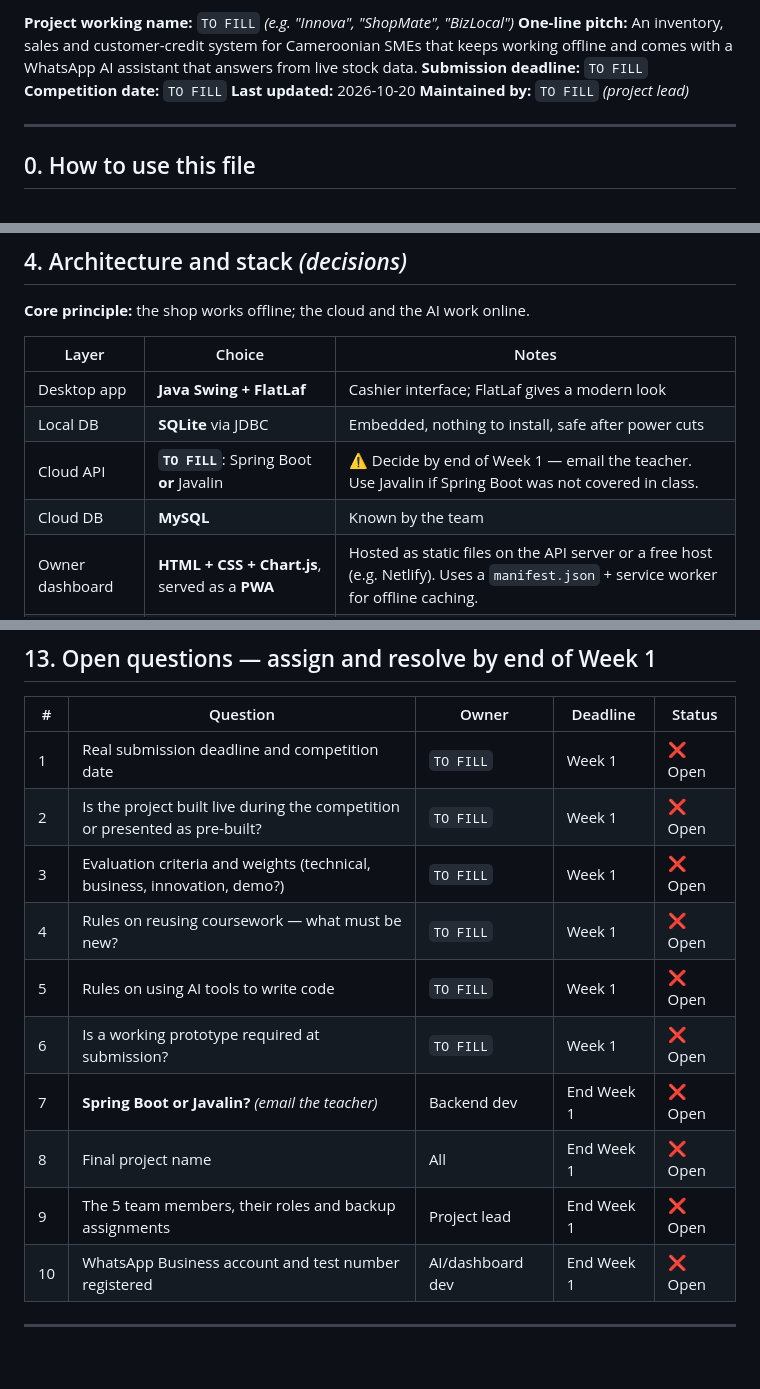
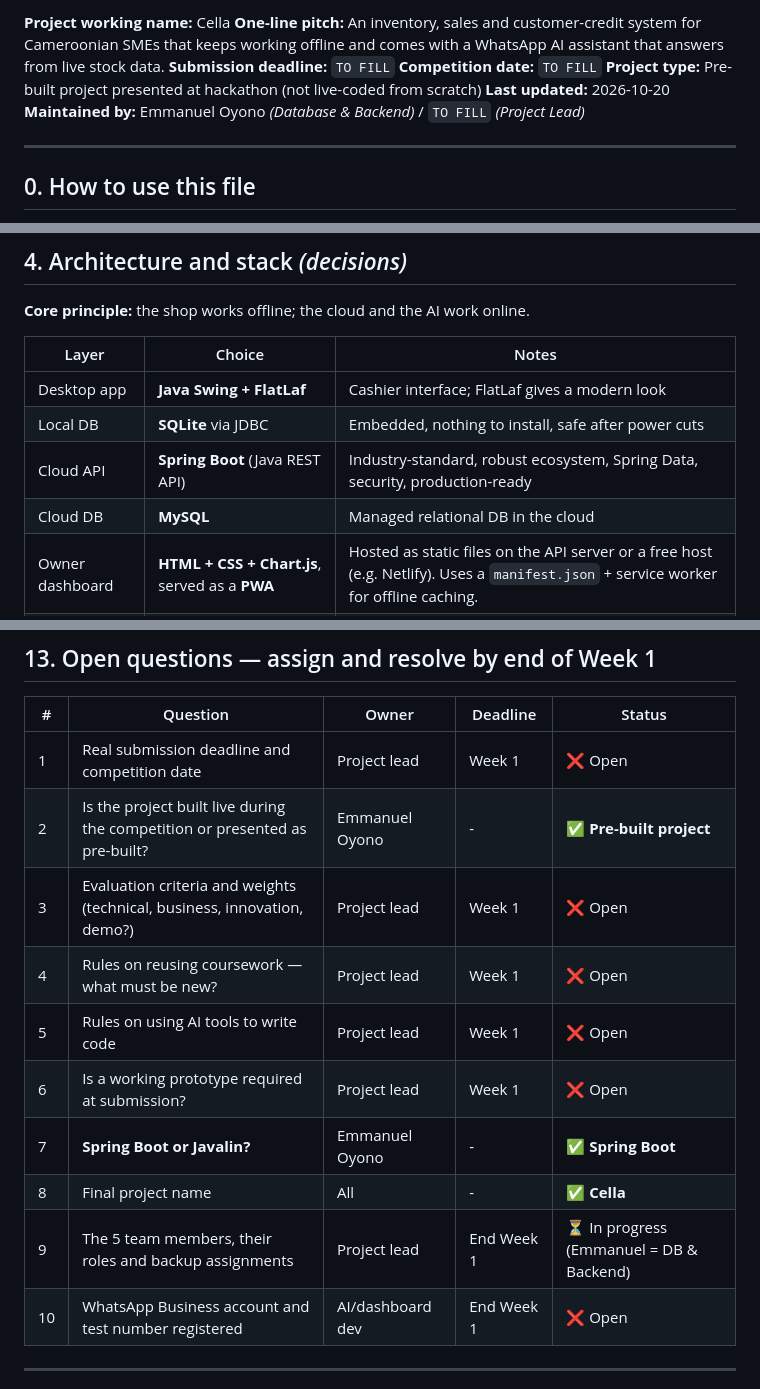
Before and after one commit to boscopatrick907-coder/sji-innova, a Markdown page: SJI_INNOVA_PROJECT.md, 3 parts joined by grey strips. Drawn GitHub-style; blank space fills up the shorter version.

Commit message:
Update master file v0.3: confirm Cella, Spring Boot, pre-built format, and DB lead Emmanuel Oyono

```diff
--- a/SJI_INNOVA_PROJECT.md
+++ b/SJI_INNOVA_PROJECT.md
@@ -6,8 +6,9 @@
 
-**Project working name:** `TO FILL` *(e.g. "Innova", "ShopMate", "BizLocal")*
+**Project working name:** Cella
 **One-line pitch:** An inventory, sales and customer-credit system for Cameroonian SMEs that keeps working offline and comes with a WhatsApp AI assistant that answers from live stock data.
 **Submission deadline:** `TO FILL` **Competition date:** `TO FILL`
-**Last updated:** 2026-10-20 **Maintained by:** `TO FILL` *(project lead)*
+**Project type:** Pre-built project presented at hackathon (not live-coded from scratch)
+**Last updated:** 2026-10-20 **Maintained by:** Emmanuel Oyono *(Database & Backend)* / `TO FILL` *(Project Lead)*
 
 ---
 
@@ -106,8 +107,8 @@ Full payroll, tax declarations, large-enterprise ERP features, native mobile app
 |---|---|---|
 | Desktop app | **Java Swing + FlatLaf** | Cashier interface; FlatLaf gives a modern look |
 | Local DB | **SQLite** via JDBC | Embedded, nothing to install, safe after power cuts |
-| Cloud API | **`TO FILL`**: Spring Boot **or** Javalin | ⚠️ Decide by end of Week 1 — email the teacher. Use Javalin if Spring Boot was not covered in class. |
-| Cloud DB | **MySQL** | Known by the team |
+| Cloud API | **Spring Boot** (Java REST API) | Industry-standard, robust ecosystem, Spring Data, security, production-ready |
+| Cloud DB | **MySQL** | Managed relational DB in the cloud |
 | Owner dashboard | **HTML + CSS + Chart.js**, served as a **PWA** | Hosted as static files on the API server or a free host (e.g. Netlify). Uses a `manifest.json` + service worker for offline caching. |
 | AI agent | **n8n** (visual workflow, no extra language needed) | Calls the cloud API only — never invents data |
 | Receipt printing | **ESC/POS** via `escpos-java` or USB print | Works with most thermal printers common in Cameroon |
@@ -420,15 +421,15 @@ A task is **done** only if all of the following are true:
 
 | # | Question | Owner | Deadline | Status |
 |---|---|---|---|---|
-| 1 | Real submission deadline and competition date | `TO FILL` | Week 1 | ❌ Open |
-| 2 | Is the project built live during the competition or presented as pre-built? | `TO FILL` | Week 1 | ❌ Open |
-| 3 | Evaluation criteria and weights (technical, business, innovation, demo?) | `TO FILL` | Week 1 | ❌ Open |
-| 4 | Rules on reusing coursework — what must be new? | `TO FILL` | Week 1 | ❌ Open |
-| 5 | Rules on using AI tools to write code | `TO FILL` | Week 1 | ❌ Open |
-| 6 | Is a working prototype required at submission? | `TO FILL` | Week 1 | ❌ Open |
-| 7 | **Spring Boot or Javalin?** *(email the teacher)* | Backend dev | End Week 1 | ❌ Open |
-| 8 | Final project name | All | End Week 1 | ❌ Open |
-| 9 | The 5 team members, their roles and backup assignments | Project lead | End Week 1 | ❌ Open |
+| 1 | Real submission deadline and competition date | Project lead | Week 1 | ❌ Open |
+| 2 | Is the project built live during the competition or presented as pre-built? | Emmanuel Oyono | - | ✅ **Pre-built project** |
+| 3 | Evaluation criteria and weights (technical, business, innovation, demo?) | Project lead | Week 1 | ❌ Open |
+| 4 | Rules on reusing coursework — what must be new? | Project lead | Week 1 | ❌ Open |
+| 5 | Rules on using AI tools to write code | Project lead | Week 1 | ❌ Open |
+| 6 | Is a working prototype required at submission? | Project lead | Week 1 | ❌ Open |
+| 7 | **Spring Boot or Javalin?** | Emmanuel Oyono | - | ✅ **Spring Boot** |
+| 8 | Final project name | All | - | ✅ **Cella** |
+| 9 | The 5 team members, their roles and backup assignments | Project lead | End Week 1 | ⏳ In progress (Emmanuel = DB & Backend) |
 | 10 | WhatsApp Business account and test number registered | AI/dashboard dev | End Week 1 | ❌ Open |
 
 ---
```
Also changed, not shown: other parts of SJI_INNOVA_PROJECT.md (+9 -5 lines).
